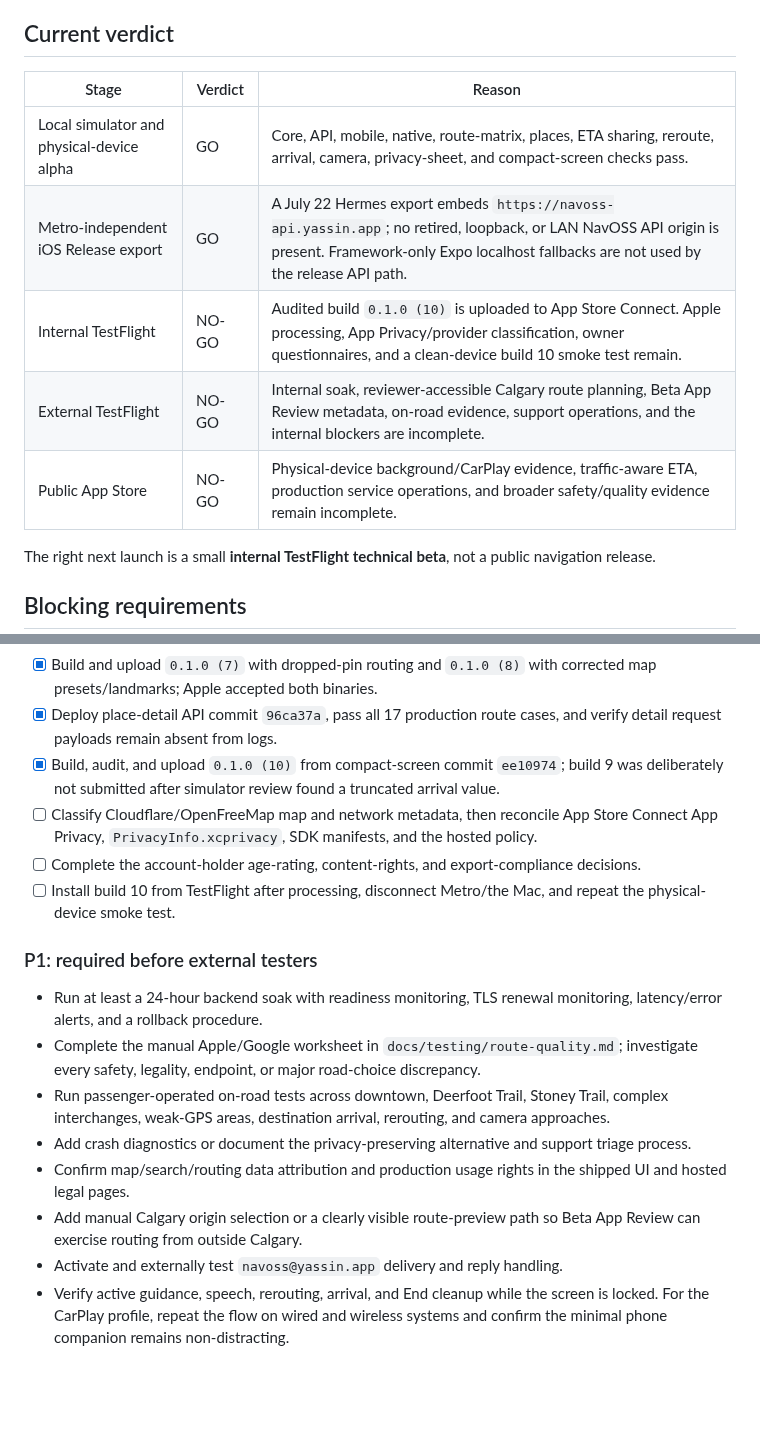
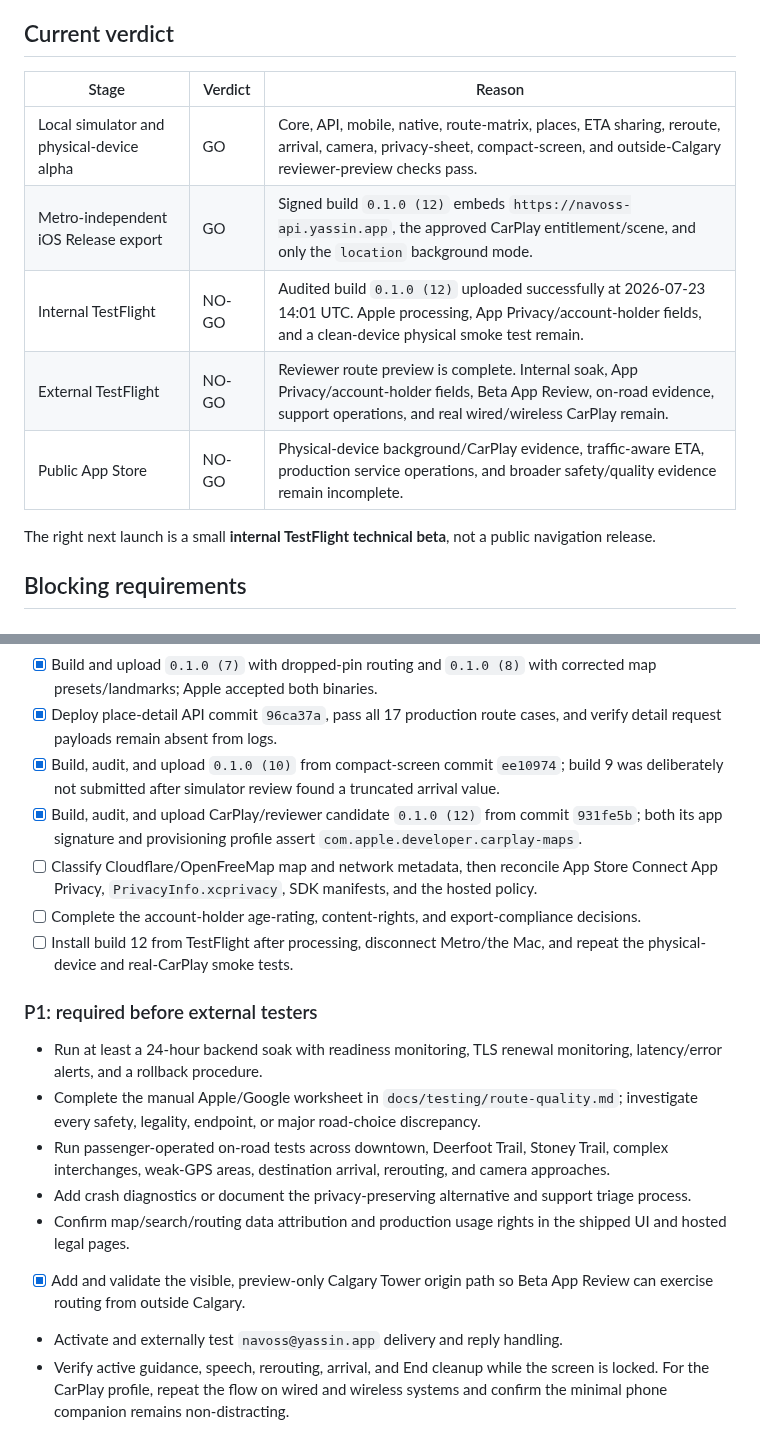
Before and after one commit to yassinsolim/NavOSS, a Markdown page: docs/release/testflight.md, 2 parts joined by grey strips. Drawn GitHub-style; blank space fills up the shorter version.

Commit message:
docs(release): record CarPlay build 12
Signed-off-by: Yassin Soliman <108886216+yassinsolim@users.noreply.github.com>

```diff
--- a/docs/release/testflight.md
+++ b/docs/release/testflight.md
@@ -4,13 +4,13 @@ Date: 2026-07-22
 
 ## Current verdict
 
-| Stage                                     | Verdict | Reason                                                                                                                                                                                                   |
-| ----------------------------------------- | ------- | -------------------------------------------------------------------------------------------------------------------------------------------------------------------------------------------------------- |
-| Local simulator and physical-device alpha | GO      | Core, API, mobile, native, route-matrix, places, ETA sharing, reroute, arrival, camera, privacy-sheet, and compact-screen checks pass.                                                                   |
-| Metro-independent iOS Release export      | GO      | A July 22 Hermes export embeds `https://navoss-api.yassin.app`; no retired, loopback, or LAN NavOSS API origin is present. Framework-only Expo localhost fallbacks are not used by the release API path. |
-| Internal TestFlight                       | NO-GO   | Audited build `0.1.0 (10)` is uploaded to App Store Connect. Apple processing, App Privacy/provider classification, owner questionnaires, and a clean-device build 10 smoke test remain.                 |
-| External TestFlight                       | NO-GO   | Internal soak, reviewer-accessible Calgary route planning, Beta App Review metadata, on-road evidence, support operations, and the internal blockers are incomplete.                                     |
-| Public App Store                          | NO-GO   | Physical-device background/CarPlay evidence, traffic-aware ETA, production service operations, and broader safety/quality evidence remain incomplete.                                                    |
+| Stage                                     | Verdict | Reason                                                                                                                                                                               |
+| ----------------------------------------- | ------- | ------------------------------------------------------------------------------------------------------------------------------------------------------------------------------------ |
+| Local simulator and physical-device alpha | GO      | Core, API, mobile, native, route-matrix, places, ETA sharing, reroute, arrival, camera, privacy-sheet, compact-screen, and outside-Calgary reviewer-preview checks pass.             |
+| Metro-independent iOS Release export      | GO      | Signed build `0.1.0 (12)` embeds `https://navoss-api.yassin.app`, the approved CarPlay entitlement/scene, and only the `location` background mode.                                   |
+| Internal TestFlight                       | NO-GO   | Audited build `0.1.0 (12)` uploaded successfully at 2026-07-23 14:01 UTC. Apple processing, App Privacy/account-holder fields, and a clean-device physical smoke test remain.        |
+| External TestFlight                       | NO-GO   | Reviewer route preview is complete. Internal soak, App Privacy/account-holder fields, Beta App Review, on-road evidence, support operations, and real wired/wireless CarPlay remain. |
+| Public App Store                          | NO-GO   | Physical-device background/CarPlay evidence, traffic-aware ETA, production service operations, and broader safety/quality evidence remain incomplete.                                |
 
 The right next launch is a small **internal TestFlight technical beta**, not a public navigation release.
 
@@ -27,9 +27,10 @@ The right next launch is a small **internal TestFlight technical beta**, not a p
 - [x] Build and upload `0.1.0 (7)` with dropped-pin routing and `0.1.0 (8)` with corrected map presets/landmarks; Apple accepted both binaries.
 - [x] Deploy place-detail API commit `96ca37a`, pass all 17 production route cases, and verify detail request payloads remain absent from logs.
 - [x] Build, audit, and upload `0.1.0 (10)` from compact-screen commit `ee10974`; build 9 was deliberately not submitted after simulator review found a truncated arrival value.
+- [x] Build, audit, and upload CarPlay/reviewer candidate `0.1.0 (12)` from commit `931fe5b`; both its app signature and provisioning profile assert `com.apple.developer.carplay-maps`.
 - [ ] Classify Cloudflare/OpenFreeMap map and network metadata, then reconcile App Store Connect App Privacy, `PrivacyInfo.xcprivacy`, SDK manifests, and the hosted policy.
 - [ ] Complete the account-holder age-rating, content-rights, and export-compliance decisions.
-- [ ] Install build 10 from TestFlight after processing, disconnect Metro/the Mac, and repeat the physical-device smoke test.
+- [ ] Install build 12 from TestFlight after processing, disconnect Metro/the Mac, and repeat the physical-device and real-CarPlay smoke tests.
 
 ### P1: required before external testers
 
@@ -38,7 +39,7 @@ The right next launch is a small **internal TestFlight technical beta**, not a p
 - Run passenger-operated on-road tests across downtown, Deerfoot Trail, Stoney Trail, complex interchanges, weak-GPS areas, destination arrival, rerouting, and camera approaches.
 - Add crash diagnostics or document the privacy-preserving alternative and support triage process.
 - Confirm map/search/routing data attribution and production usage rights in the shipped UI and hosted legal pages.
-- Add manual Calgary origin selection or a clearly visible route-preview path so Beta App Review can exercise routing from outside Calgary.
+- [x] Add and validate the visible, preview-only Calgary Tower origin path so Beta App Review can exercise routing from outside Calgary.
 - Activate and externally test `navoss@yassin.app` delivery and reply handling.
 - Verify active guidance, speech, rerouting, arrival, and End cleanup while the screen is locked. For the CarPlay profile, repeat the flow on wired and wireless systems and confirm the minimal phone companion remains non-distracting.
 
```
Also changed, not shown: other parts of docs/release/testflight.md (+5 -1 lines), docs/release/app-review.md (+5 -4 lines).
